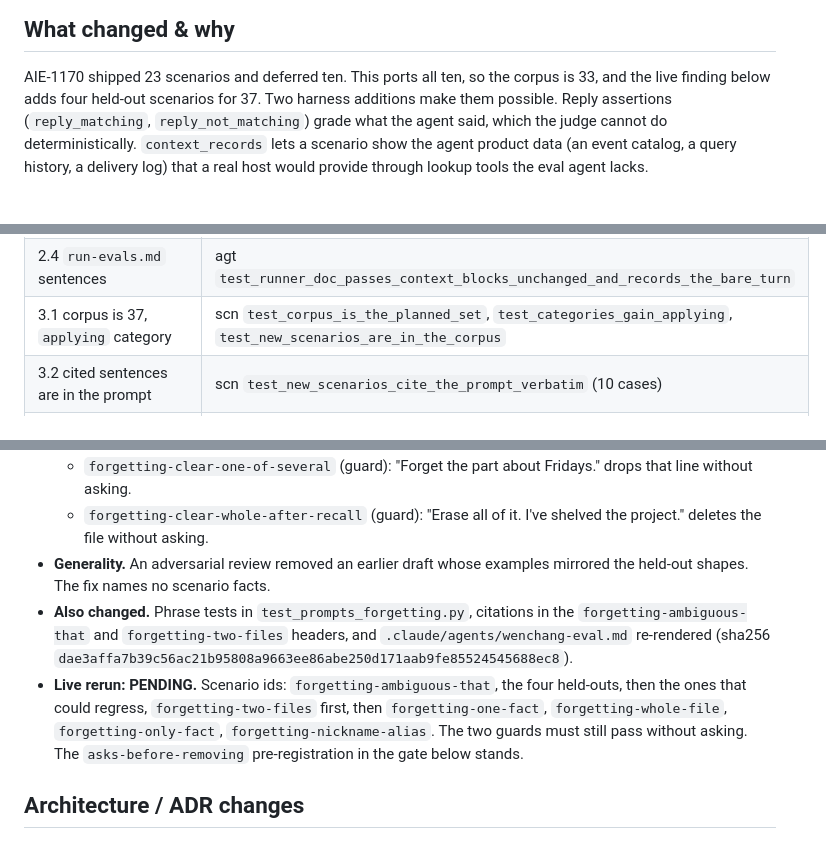
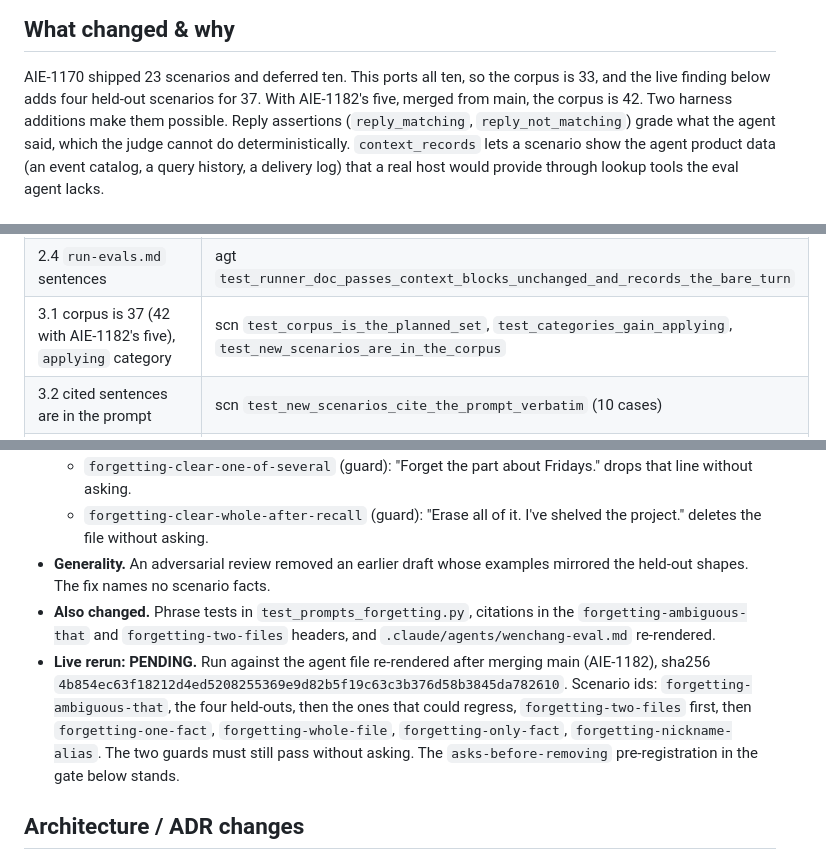
Before and after one commit to msiebert/wenchang, a Markdown page: specs/AIE-1185-port-deferred-eval-scenarios/review-pr.md, 3 parts joined by grey strips. GitHub-like rendering.

Commit message:
AIE-1185: Record the post-merge agent sha and corpus count in review-pr.md
Co-Authored-By: Claude Opus 5.5 <noreply@anthropic.com>

```diff
--- a/specs/AIE-1185-port-deferred-eval-scenarios/review-pr.md
+++ b/specs/AIE-1185-port-deferred-eval-scenarios/review-pr.md
@@ -7,7 +7,7 @@
 
 AIE-1170 shipped 23 scenarios and deferred ten. This ports all ten, so the
 corpus is 33, and the live finding below adds four held-out
-scenarios for 37. Two harness additions make them possible. Reply assertions
+scenarios for 37. With AIE-1182's five, merged from main, the corpus is 42. Two harness additions make them possible. Reply assertions
 (`reply_matching`, `reply_not_matching`) grade what the agent said, which the
 judge cannot do deterministically. `context_records` lets a scenario show the
 agent product data (an event catalog, a query history, a delivery log) that a
@@ -33,7 +33,7 @@ Modules: `scn` = `tests/test_evals_scenario.py`, `grd` =
 | 2.2 `turn_prompt` rendering, turns 1 and later | rpt `test_turn_prompt_renders_one_context_record_before_turn_one`, `..._renders_two_context_records_separated_by_a_blank_line`, `..._puts_context_records_before_the_replay` |
 | 2.3 byte-identical without records | rpt `test_turn_prompt_without_context_records_is_unchanged` |
 | 2.4 `run-evals.md` sentences | agt `test_runner_doc_passes_context_blocks_unchanged_and_records_the_bare_turn` |
-| 3.1 corpus is 37, `applying` category | scn `test_corpus_is_the_planned_set`, `test_categories_gain_applying`, `test_new_scenarios_are_in_the_corpus` |
+| 3.1 corpus is 37 (42 with AIE-1182's five), `applying` category | scn `test_corpus_is_the_planned_set`, `test_categories_gain_applying`, `test_new_scenarios_are_in_the_corpus` |
 | 3.2 cited sentences are in the prompt | scn `test_new_scenarios_cite_the_prompt_verbatim` (10 cases) |
 | 3.3 correct drivers pass, wrong drivers fail the exact set | e2e `test_correct_driver_passes_every_assertion` and `test_wrong_driver_fails_exactly_the_listed_assertions`, 10 new `CASES` rows |
 | 3.4 judge rubric form | scn `test_new_scenarios_judge_rubrics_name_their_turn` |
@@ -66,8 +66,8 @@ Modules: `scn` = `tests/test_evals_scenario.py`, `grd` =
   - `forgetting-clear-one-of-several` (guard): "Forget the part about Fridays." drops that line without asking.
   - `forgetting-clear-whole-after-recall` (guard): "Erase all of it. I've shelved the project." deletes the file without asking.
 - **Generality.** An adversarial review removed an earlier draft whose examples mirrored the held-out shapes. The fix names no scenario facts.
-- **Also changed.** Phrase tests in `test_prompts_forgetting.py`, citations in the `forgetting-ambiguous-that` and `forgetting-two-files` headers, and `.claude/agents/wenchang-eval.md` re-rendered (sha256 `dae3affa7b39c56ac21b95808a9663ee86abe250d171aab9fe85524545688ec8`).
-- **Live rerun: PENDING.** Scenario ids: `forgetting-ambiguous-that`, the four held-outs, then the ones that could regress, `forgetting-two-files` first, then `forgetting-one-fact`, `forgetting-whole-file`, `forgetting-only-fact`, `forgetting-nickname-alias`. The two guards must still pass without asking. The `asks-before-removing` pre-registration in the gate below stands.
+- **Also changed.** Phrase tests in `test_prompts_forgetting.py`, citations in the `forgetting-ambiguous-that` and `forgetting-two-files` headers, and `.claude/agents/wenchang-eval.md` re-rendered.
+- **Live rerun: PENDING.** Run against the agent file re-rendered after merging main (AIE-1182), sha256 `4b854ec63f18212d4ed5208255369e9d82b5f19c63c3b376d58b3845da782610`. Scenario ids: `forgetting-ambiguous-that`, the four held-outs, then the ones that could regress, `forgetting-two-files` first, then `forgetting-one-fact`, `forgetting-whole-file`, `forgetting-only-fact`, `forgetting-nickname-alias`. The two guards must still pass without asking. The `asks-before-removing` pre-registration in the gate below stands.
 
 ## Architecture / ADR changes
 
```
Also changed, not shown: other parts of specs/AIE-1185-port-deferred-eval-scenarios/review-pr.md (+1 -1 lines).
